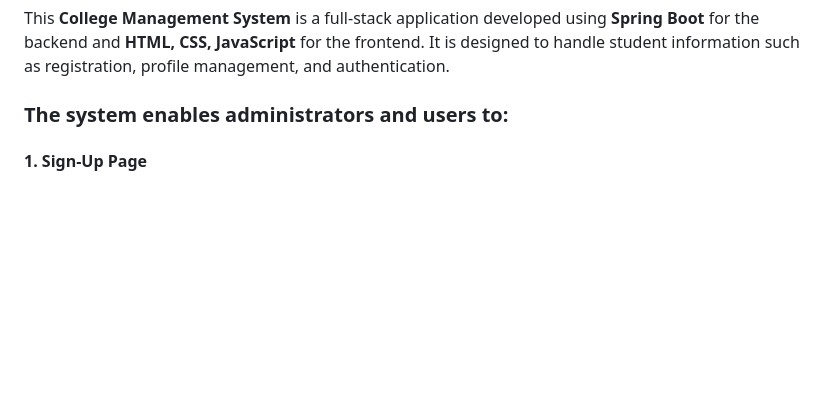
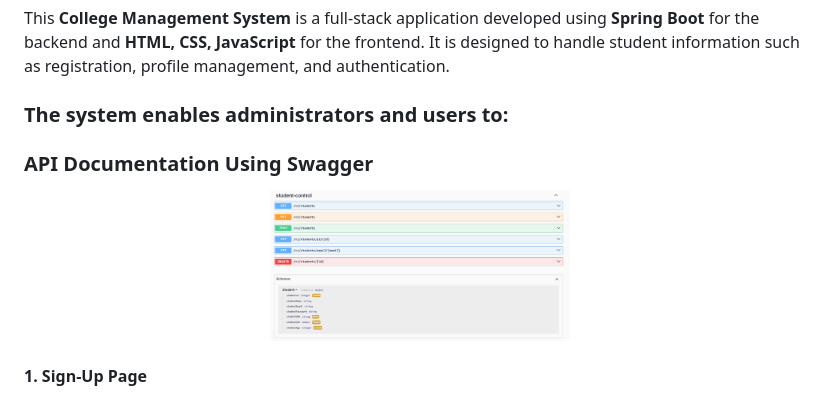
Before and after one commit to mazen-khaled/College-Backend-System, a Markdown page: README.md, the part around the change. Drawn GitHub-style; pictures changed too: Images/Swagger.png (added); blank space fills up the shorter version.

```diff
--- a/README.md
+++ b/README.md
@@ -4,6 +4,11 @@
 This **College Management System** is a full-stack application developed using **Spring Boot** for the backend and **HTML, CSS, JavaScript** for the frontend. It is designed to handle student information such as registration, profile management, and authentication.
 
 ### The system enables administrators and users to:
+
+### API Documentation Using Swagger
+<p align="center">
+  <img src="Images/Swagger.png" alt="Sign-Up Page" width="300"/>
+</p>
 
 #### 1. Sign-Up Page
 <p align="center">
```
Also changed, not shown: 2 other files.
